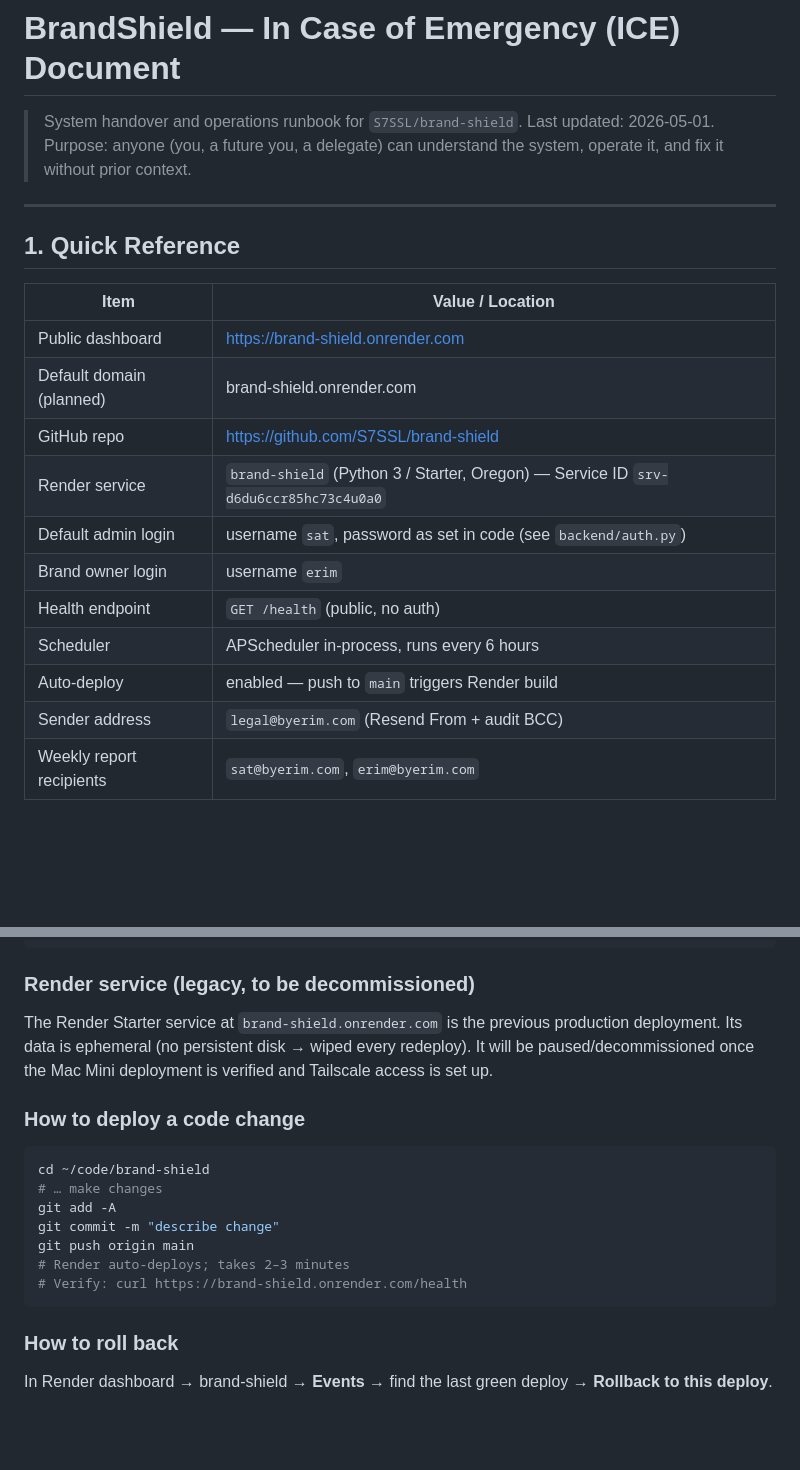
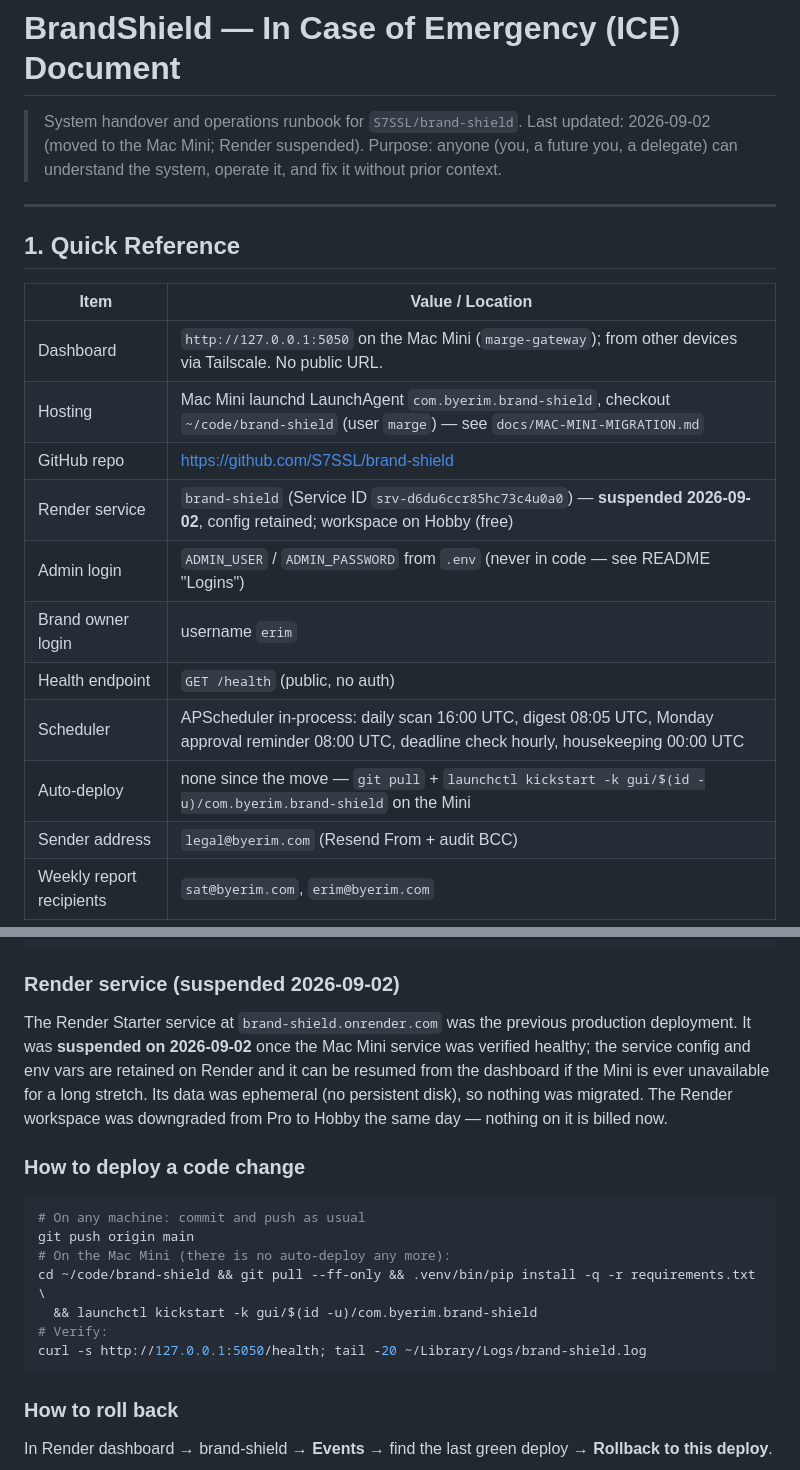
Before and after one commit to S7SSL/brand-shield, a Markdown page: docs/ICE.md, 2 parts joined by grey strips. Rendered like a GitHub page; blank space fills up the shorter version.

````diff
--- a/docs/ICE.md
+++ b/docs/ICE.md
@@ -1,7 +1,7 @@
 # BrandShield — In Case of Emergency (ICE) Document
 
 > System handover and operations runbook for `S7SSL/brand-shield`.
-> Last updated: 2026-05-01.
+> Last updated: 2026-09-02 (moved to the Mac Mini; Render suspended).
 > Purpose: anyone (you, a future you, a delegate) can understand the system,
 > operate it, and fix it without prior context.
 
@@ -11,15 +11,15 @@
 
 | Item | Value / Location |
 |---|---|
-| Public dashboard | https://brand-shield.onrender.com |
-| Default domain (planned) | brand-shield.onrender.com |
+| Dashboard | `http://127.0.0.1:5050` on the Mac Mini (`marge-gateway`); from other devices via Tailscale. No public URL. |
+| Hosting | Mac Mini launchd LaunchAgent `com.byerim.brand-shield`, checkout `~/code/brand-shield` (user `marge`) — see `docs/MAC-MINI-MIGRATION.md` |
 | GitHub repo | https://github.com/S7SSL/brand-shield |
-| Render service | `brand-shield` (Python 3 / Starter, Oregon) — Service ID `srv-d6du6ccr85hc73c4u0a0` |
-| Default admin login | username `sat`, password as set in code (see `backend/auth.py`) |
+| Render service | `brand-shield` (Service ID `srv-d6du6ccr85hc73c4u0a0`) — **suspended 2026-09-02**, config retained; workspace on Hobby (free) |
+| Admin login | `ADMIN_USER` / `ADMIN_PASSWORD` from `.env` (never in code — see README "Logins") |
 | Brand owner login | username `erim` |
 | Health endpoint | `GET /health` (public, no auth) |
-| Scheduler | APScheduler in-process, runs every 6 hours |
-| Auto-deploy | enabled — push to `main` triggers Render build |
+| Scheduler | APScheduler in-process: daily scan 16:00 UTC, digest 08:05 UTC, Monday approval reminder 08:00 UTC, deadline check hourly, housekeeping 00:00 UTC |
+| Auto-deploy | none since the move — `git pull` + `launchctl kickstart -k gui/$(id -u)/com.byerim.brand-shield` on the Mini |
 | Sender address | `legal@byerim.com` (Resend From + audit BCC) |
 | Weekly report recipients | `sat@byerim.com`, `erim@byerim.com` |
 
@@ -195,23 +195,26 @@ cp ~/Documents/Claude/brand-shield-backups/brand_shield-latest.db \
 launchctl bootstrap gui/$(id -u) ~/Library/LaunchAgents/com.byerim.brand-shield.plist
 ```
 
-### Render service (legacy, to be decommissioned)
+### Render service (suspended 2026-09-02)
 
-The Render Starter service at `brand-shield.onrender.com` is the previous
-production deployment. Its data is ephemeral (no persistent disk → wiped
-every redeploy). It will be paused/decommissioned once the Mac Mini
-deployment is verified and Tailscale access is set up.
+The Render Starter service at `brand-shield.onrender.com` was the previous
+production deployment. It was **suspended on 2026-09-02** once the Mac Mini
+service was verified healthy; the service config and env vars are retained
+on Render and it can be resumed from the dashboard if the Mini is ever
+unavailable for a long stretch. Its data was ephemeral (no persistent disk),
+so nothing was migrated. The Render workspace was downgraded from Pro to
+Hobby the same day — nothing on it is billed now.
 
 ### How to deploy a code change
 
 ```bash
-cd ~/code/brand-shield
-# … make changes
-git add -A
-git commit -m "describe change"
+# On any machine: commit and push as usual
 git push origin main
-# Render auto-deploys; takes 2–3 minutes
-# Verify: curl https://brand-shield.onrender.com/health
+# On the Mac Mini (there is no auto-deploy any more):
+cd ~/code/brand-shield && git pull --ff-only && .venv/bin/pip install -q -r requirements.txt \
+  && launchctl kickstart -k gui/$(id -u)/com.byerim.brand-shield
+# Verify:
+curl -s http://127.0.0.1:5050/health; tail -20 ~/Library/Logs/brand-shield.log
 ```
 
 ### How to roll back
````
Also changed, not shown: docs/MAC-MINI-MIGRATION.md (+33 -0 lines).
